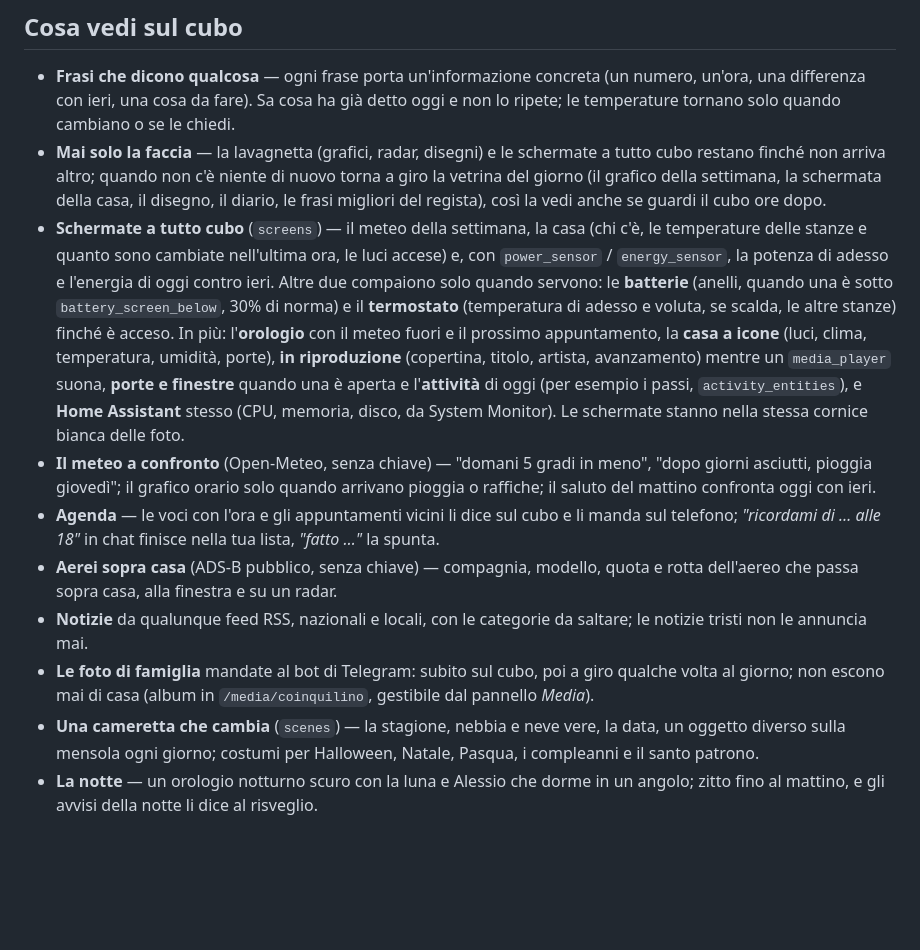
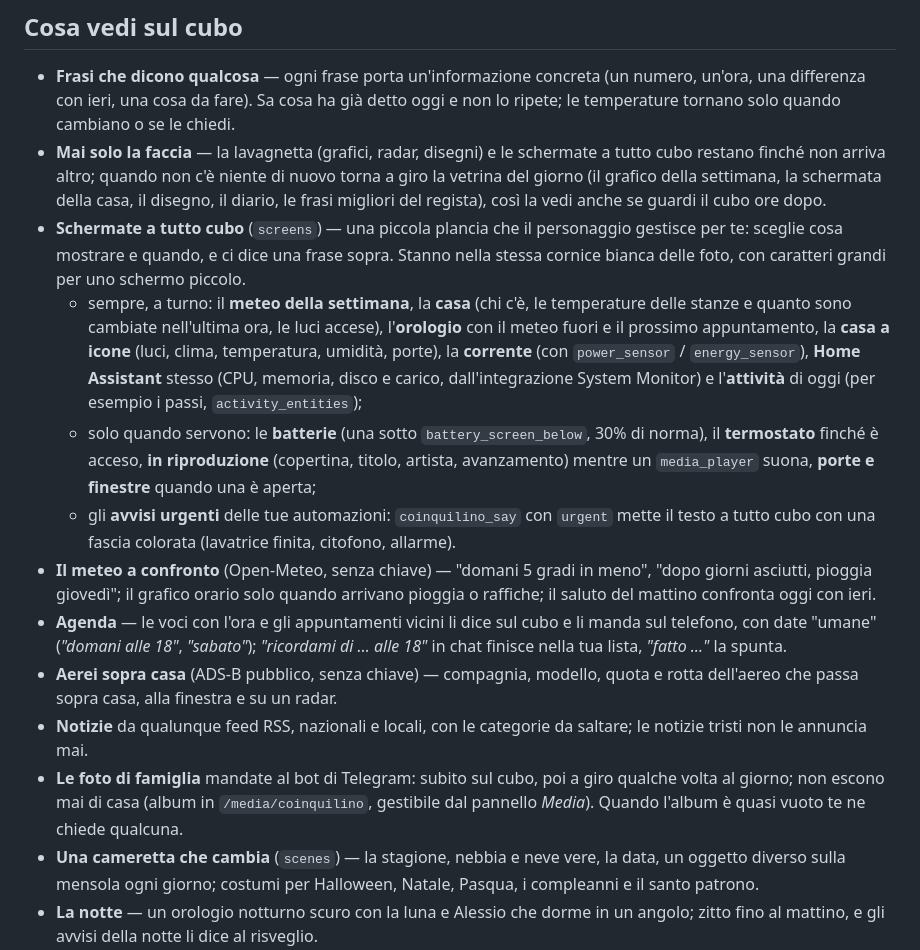
Before and after one commit to lcontursi/smalltv-coinquilino, a Markdown page: README.it.md, the part around one of its changes. Rendered like a GitHub page; blank space fills up the shorter version.

```diff
--- a/README.it.md
+++ b/README.it.md
@@ -47,28 +47,33 @@ pixel art.
   restano finché non arriva altro; quando non c'è niente di nuovo torna a giro la vetrina del giorno
   (il grafico della settimana, la schermata della casa, il disegno, il diario, le frasi migliori del
   regista), così la vedi anche se guardi il cubo ore dopo.
-- **Schermate a tutto cubo** (`screens`) — il meteo della settimana, la casa (chi c'è, le
-  temperature delle stanze e quanto sono cambiate nell'ultima ora, le luci accese) e, con
-  `power_sensor` / `energy_sensor`, la potenza di adesso e l'energia di oggi contro ieri. Altre due
-  compaiono solo quando servono: le **batterie** (anelli, quando una è sotto `battery_screen_below`,
-  30% di norma) e il **termostato** (temperatura di adesso e voluta, se scalda, le altre stanze)
-  finché è acceso. In più: l'**orologio** con il meteo fuori e il prossimo appuntamento, la **casa a
-  icone** (luci, clima, temperatura, umidità, porte), **in riproduzione** (copertina, titolo, artista,
-  avanzamento) mentre un `media_player` suona, **porte e finestre** quando una è aperta e l'**attività**
-  di oggi (per esempio i passi, `activity_entities`), e **Home Assistant** stesso (CPU,
-  memoria, disco, da System Monitor). Le schermate stanno nella stessa cornice bianca
-  delle foto.
+- **Schermate a tutto cubo** (`screens`) — una piccola plancia che il personaggio gestisce per te:
+  sceglie cosa mostrare e quando, e ci dice una frase sopra. Stanno nella stessa cornice bianca delle
+  foto, con caratteri grandi per uno schermo piccolo.
+  - sempre, a turno: il **meteo della settimana**, la **casa** (chi c'è, le temperature delle stanze
+    e quanto sono cambiate nell'ultima ora, le luci accese), l'**orologio** con il meteo fuori e il
+    prossimo appuntamento, la **casa a icone** (luci, clima, temperatura, umidità, porte), la
+    **corrente** (con `power_sensor` / `energy_sensor`), **Home Assistant** stesso (CPU, memoria,
+    disco e carico, dall'integrazione System Monitor) e l'**attività** di oggi (per esempio i passi,
+    `activity_entities`);
+  - solo quando servono: le **batterie** (una sotto `battery_screen_below`, 30% di norma), il
+    **termostato** finché è acceso, **in riproduzione** (copertina, titolo, artista, avanzamento)
+    mentre un `media_player` suona, **porte e finestre** quando una è aperta;
+  - gli **avvisi urgenti** delle tue automazioni: `coinquilino_say` con `urgent` mette il testo a
+    tutto cubo con una fascia colorata (lavatrice finita, citofono, allarme).
 - **Il meteo a confronto** (Open-Meteo, senza chiave) — "domani 5 gradi in meno", "dopo giorni
   asciutti, pioggia giovedì"; il grafico orario solo quando arrivano pioggia o raffiche; il saluto
   del mattino confronta oggi con ieri.
-- **Agenda** — le voci con l'ora e gli appuntamenti vicini li dice sul cubo e li manda sul telefono;
-  *"ricordami di … alle 18"* in chat finisce nella tua lista, *"fatto …"* la spunta.
+- **Agenda** — le voci con l'ora e gli appuntamenti vicini li dice sul cubo e li manda sul telefono,
+  con date "umane" (*"domani alle 18"*, *"sabato"*); *"ricordami di … alle 18"* in chat finisce nella
+  tua lista, *"fatto …"* la spunta.
 - **Aerei sopra casa** (ADS-B pubblico, senza chiave) — compagnia, modello, quota e rotta
   dell'aereo che passa sopra casa, alla finestra e su un radar.
 - **Notizie** da qualunque feed RSS, nazionali e locali, con le categorie da saltare; le notizie
   tristi non le annuncia mai.
 - **Le foto di famiglia** mandate al bot di Telegram: subito sul cubo, poi a giro qualche volta al
   giorno; non escono mai di casa (album in `/media/coinquilino`, gestibile dal pannello *Media*).
+  Quando l'album è quasi vuoto te ne chiede qualcuna.
 - **Una cameretta che cambia** (`scenes`) — la stagione, nebbia e neve vere, la data, un oggetto
   diverso sulla mensola ogni giorno; costumi per Halloween, Natale, Pasqua, i compleanni e il santo
   patrono.
```
Also changed, not shown: other parts of README.it.md (+3 -2 lines), README.md (+20 -15 lines), docs/alessio.png, docs/feste.png, docs/lavagnetta.png, docs/schermate.png (added), 1 other file.
